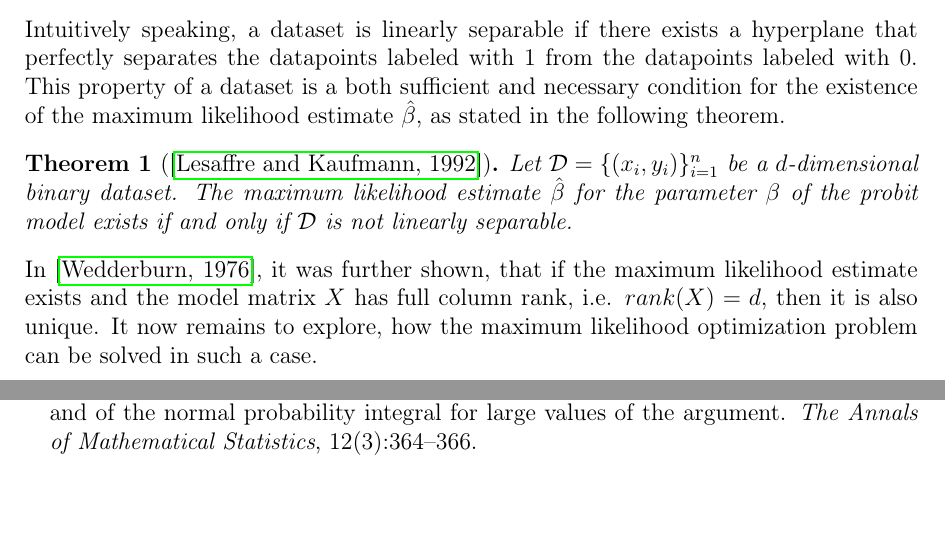
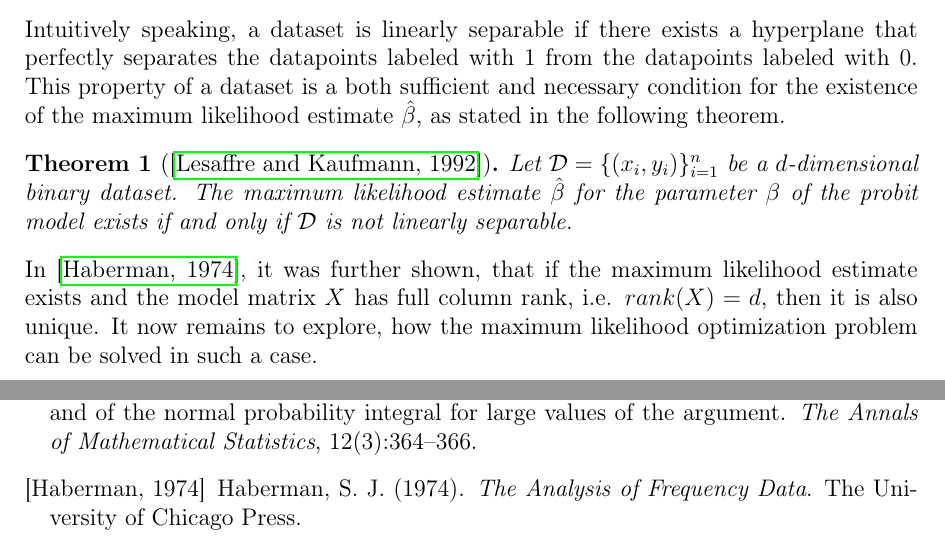
Before and after one commit to chr-peters/masters-thesis, a LaTeX thesis (masters_thesis_christian_peters.tex, which reads literature.bib, sections/probit.tex): two parts of pages 8 and 31 of 32, joined at a grey line, cut so that both start at the same text, the shorter picture padded with empty space. Compiled offline with pdfLaTeX.

Commit message:
new reference for uniqueness of the MLE

```diff
--- a/literature.bib
+++ b/literature.bib
@@ -224,6 +224,13 @@ and Schwiegelshohn, Chris},
   issn    = {0006-3444}
 }
 
+@book{haberman,
+  author    = {Shelby J. Haberman},
+  title     = {The Analysis of Frequency Data},
+  publisher = {The University of Chicago Press},
+  year      = {1974}
+}
+
 @book{numerical-optimization,
   author    = {Jorge Nocedal and S. Wright},
   title     = {Numerical Optimization},
--- a/sections/probit.tex
+++ b/sections/probit.tex
@@ -315,7 +315,7 @@ theorem.
     exists if and only if $\mathcal{D}$ is not linearly separable.
 \end{theorem}
 
-\noindent In \cite{wedderburn}, it was further shown,
+\noindent In \cite{haberman}, it was further shown,
 that if the maximum likelihood
 estimate exists and the model matrix $X$ has full column rank,
 i.e. $rank(X) = d$, then it is also unique.
```
